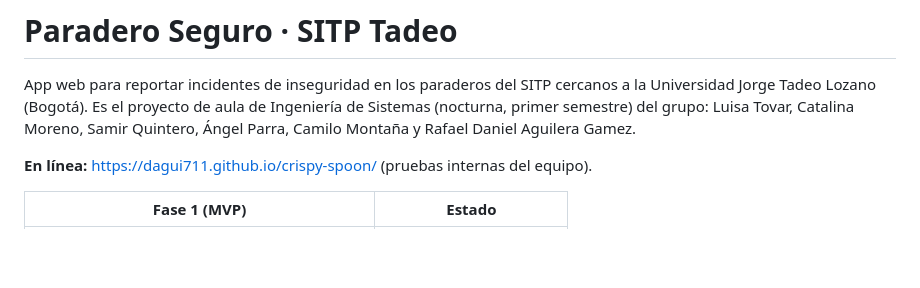
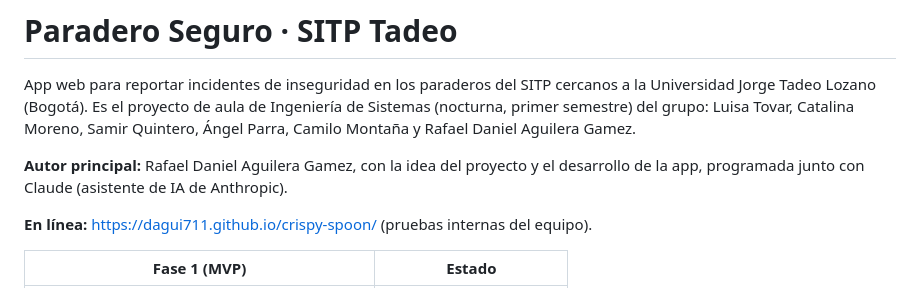
Before and after one commit to Dagui711/crispy-spoon, a Markdown page: README.md, the part around the change. Rendered like a GitHub page; blank space fills up the shorter version.

Commit message:
README: indicar autor principal del proyecto
Rafael Daniel Aguilera Gamez como autor principal (idea y desarrollo
de la app, programada junto con Claude); se mantiene la lista del grupo.

```diff
--- a/README.md
+++ b/README.md
@@ -4,6 +4,9 @@ App web para reportar incidentes de inseguridad en los paraderos del SITP cercan
 Universidad Jorge Tadeo Lozano (Bogotá). Es el proyecto de aula de Ingeniería de Sistemas
 (nocturna, primer semestre) del grupo: Luisa Tovar, Catalina Moreno, Samir Quintero,
 Ángel Parra, Camilo Montaña y Rafael Daniel Aguilera Gamez.
+
+**Autor principal:** Rafael Daniel Aguilera Gamez, con la idea del proyecto y el desarrollo
+de la app, programada junto con Claude (asistente de IA de Anthropic).
 
 **En línea:** <https://dagui711.github.io/crispy-spoon/> (pruebas internas del equipo).
 
```
